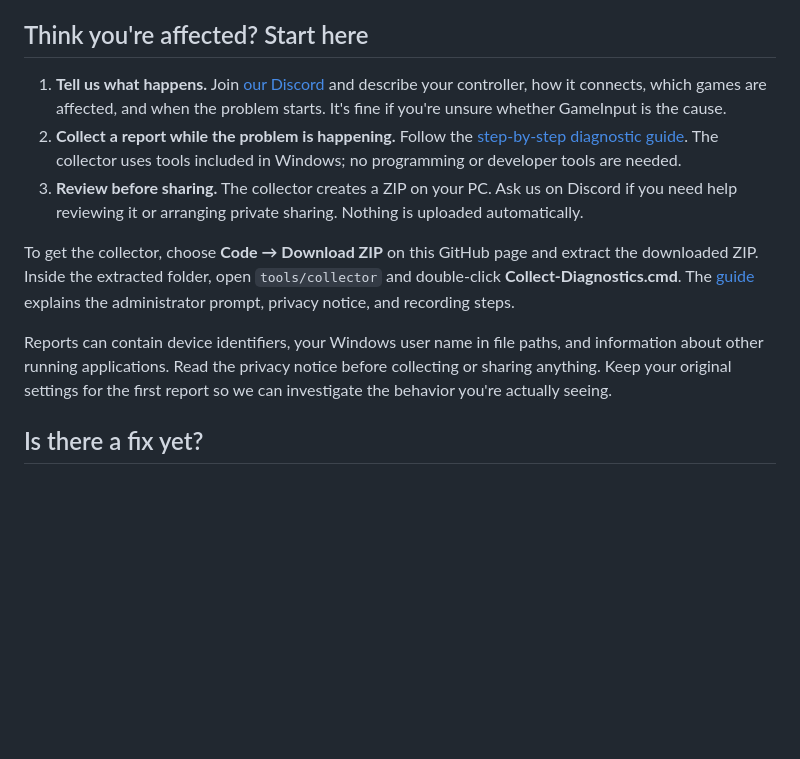
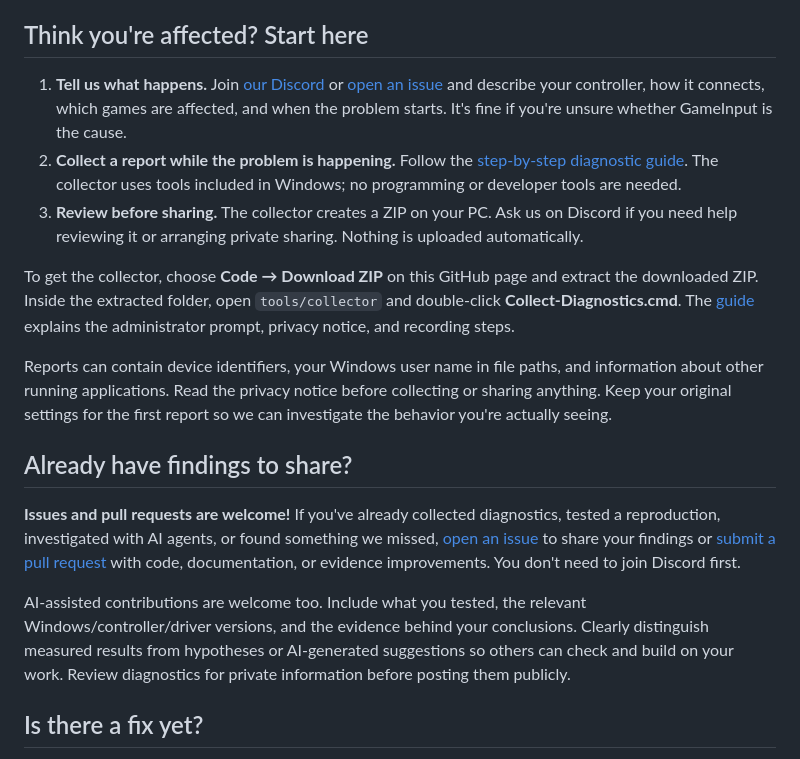
Before and after one commit to nefarius/GameInput-Fault-RE, a Markdown page: README.md, the part around the change. Drawn GitHub-style; blank space fills up the shorter version.

Commit message:
Welcome issues, pull requests, and AI-assisted findings

```diff
--- a/README.md
+++ b/README.md
@@ -6,13 +6,19 @@ Getting sudden stutters, FPS drops, or unusually high CPU usage while using a co
 
 ## Think you're affected? Start here
 
-1. **Tell us what happens.** Join [our Discord](https://discord.nefarius.at/) and describe your controller, how it connects, which games are affected, and when the problem starts. It's fine if you're unsure whether GameInput is the cause.
+1. **Tell us what happens.** Join [our Discord](https://discord.nefarius.at/) or [open an issue](https://github.com/nefarius/GameInput-Fault-RE/issues/new/choose) and describe your controller, how it connects, which games are affected, and when the problem starts. It's fine if you're unsure whether GameInput is the cause.
 2. **Collect a report while the problem is happening.** Follow the [step-by-step diagnostic guide](docs/collecting-diagnostics.md). The collector uses tools included in Windows; no programming or developer tools are needed.
 3. **Review before sharing.** The collector creates a ZIP on your PC. Ask us on Discord if you need help reviewing it or arranging private sharing. Nothing is uploaded automatically.
 
 To get the collector, choose **Code → Download ZIP** on this GitHub page and extract the downloaded ZIP. Inside the extracted folder, open `tools/collector` and double-click **Collect-Diagnostics.cmd**. The [guide](docs/collecting-diagnostics.md) explains the administrator prompt, privacy notice, and recording steps.
 
 Reports can contain device identifiers, your Windows user name in file paths, and information about other running applications. Read the privacy notice before collecting or sharing anything. Keep your original settings for the first report so we can investigate the behavior you're actually seeing.
+
+## Already have findings to share?
+
+**Issues and pull requests are welcome!** If you've already collected diagnostics, tested a reproduction, investigated with AI agents, or found something we missed, [open an issue](https://github.com/nefarius/GameInput-Fault-RE/issues/new/choose) to share your findings or [submit a pull request](https://github.com/nefarius/GameInput-Fault-RE/compare) with code, documentation, or evidence improvements. You don't need to join Discord first.
+
+AI-assisted contributions are welcome too. Include what you tested, the relevant Windows/controller/driver versions, and the evidence behind your conclusions. Clearly distinguish measured results from hypotheses or AI-generated suggestions so others can check and build on your work. Review diagnostics for private information before posting them publicly.
 
 ## Is there a fix yet?
 
```
